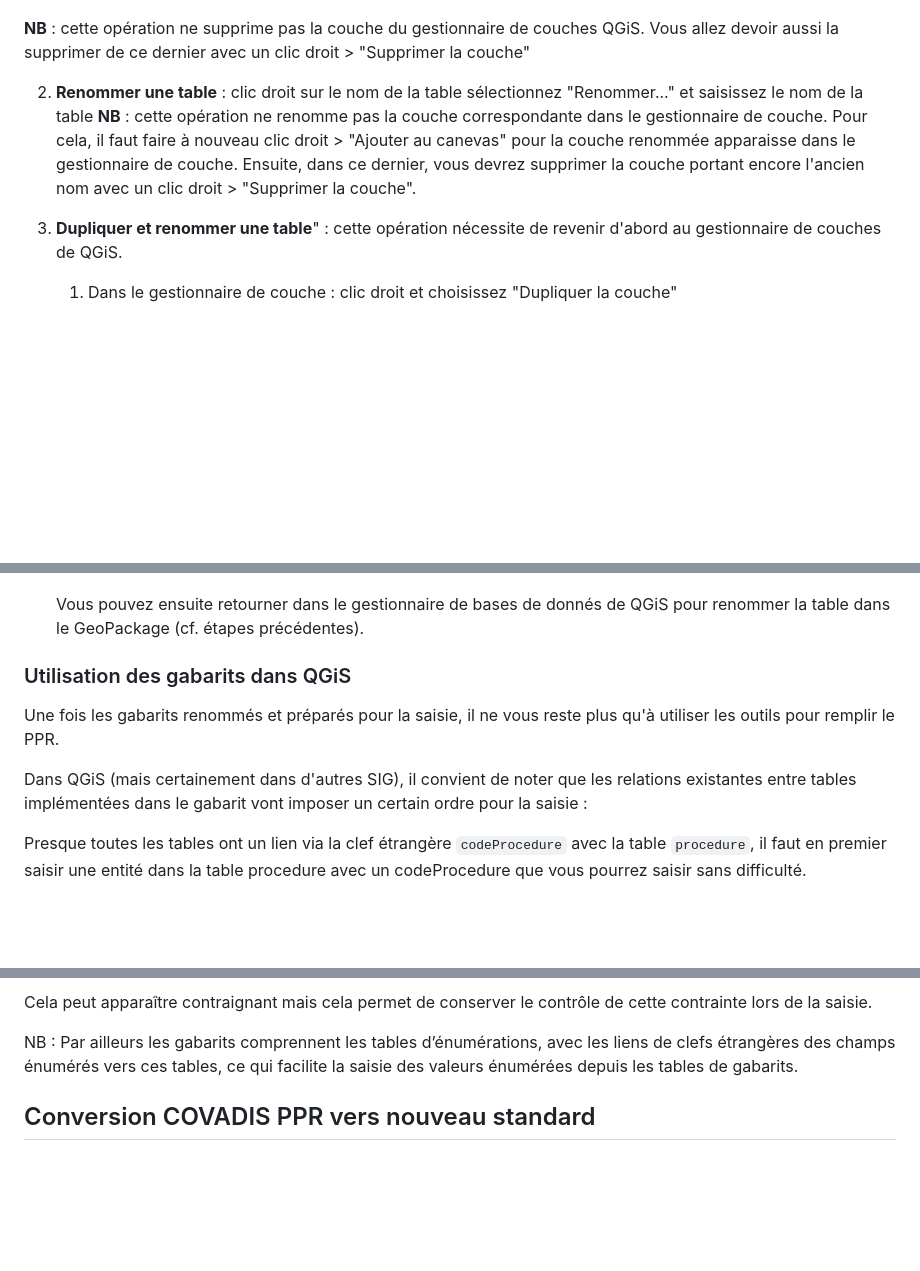
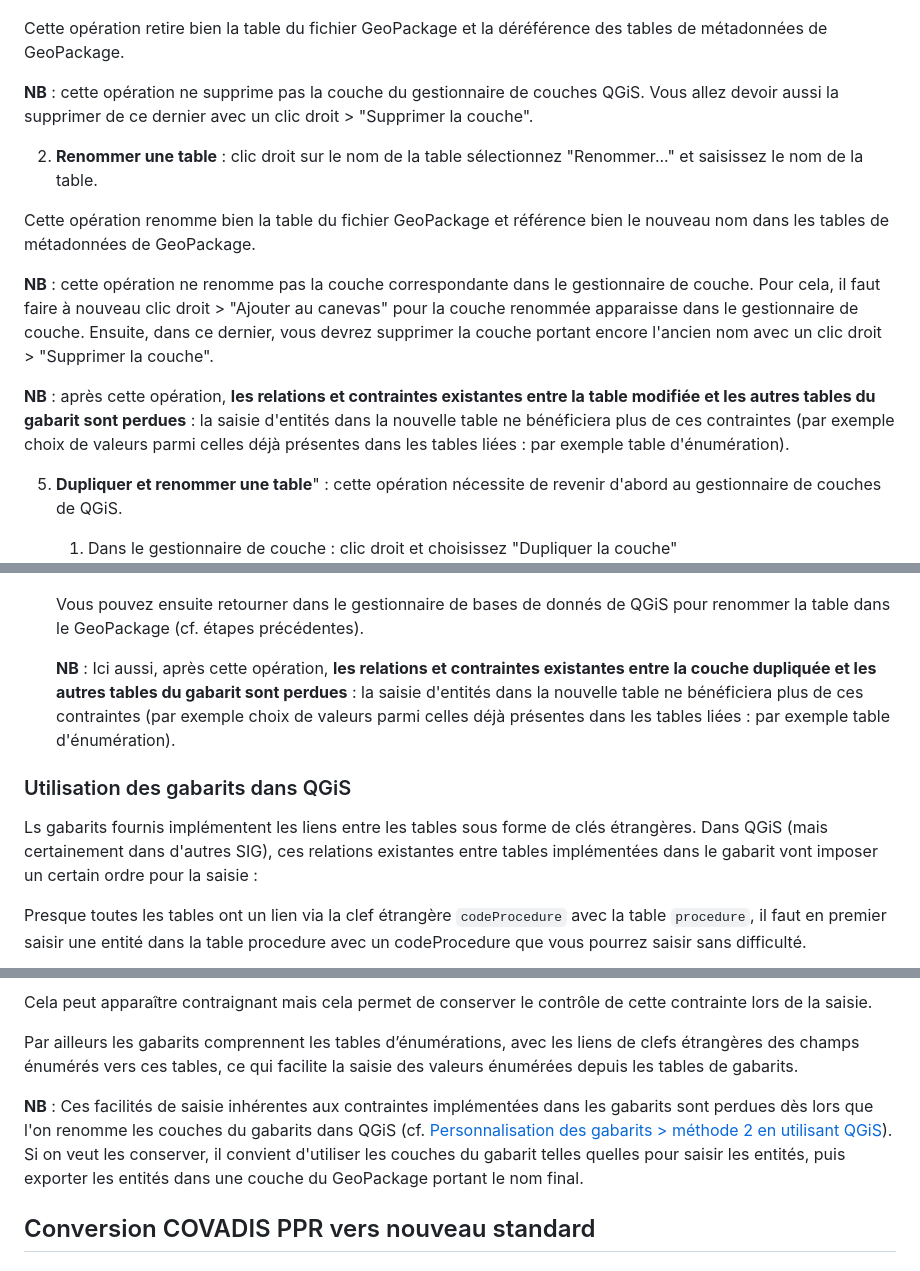
Before and after one commit to cnigfr/Geostandards-risques-ppr, a Markdown page: ressources/FAQ.md, 3 parts joined by grey strips. Rendered like a GitHub page; blank space fills up the shorter version.

Commit message:
MaJ FAQ sur modification gabarits dans QGiS

```diff
--- a/ressources/FAQ.md
+++ b/ressources/FAQ.md
@@ -70,12 +69,20 @@ Je n'ai pas trouvé de méthode plus simple avec QGiS. Si vous en avez n'hésite
 
    ![alt text](./images/db-manager-effacer.png)
 
-   **NB** : cette opération ne supprime pas la couche du gestionnaire de couches QGiS. Vous allez devoir aussi la supprimer de ce dernier avec un clic droit > "Supprimer la couche"
+   Cette opération retire bien la table du fichier GeoPackage et la déréférence des tables de métadonnées de GeoPackage.
 
-   2. **Renommer une table** : clic droit sur le nom de la table sélectionnez "Renommer..." et saisissez le nom de la table
+   **NB** : cette opération ne supprime pas la couche du gestionnaire de couches QGiS. Vous allez devoir aussi la supprimer de ce dernier avec un clic droit > "Supprimer la couche".
+
+   2. **Renommer une table** : clic droit sur le nom de la table sélectionnez "Renommer..." et saisissez le nom de la table.
+
+   Cette opération renomme bien la table du fichier GeoPackage et référence bien le nouveau nom dans les tables de métadonnées de GeoPackage.
+
    **NB** : cette opération ne renomme pas la couche correspondante dans le gestionnaire de couche. Pour cela, il faut faire à nouveau clic droit > "Ajouter au canevas" pour la couche renommée apparaisse dans le gestionnaire de couche. Ensuite, dans ce dernier, vous devrez supprimer la couche portant encore l'ancien nom avec un clic droit > "Supprimer la couche".
 
+   **NB** : après cette opération, **les relations et contraintes existantes entre la table modifiée et les autres tables du gabarit sont perdues** : la saisie d'entités dans la nouvelle table ne bénéficiera plus de ces contraintes (par exemple choix de valeurs parmi celles déjà présentes dans les tables liées : par exemple table d'énumération).
+
 5. **Dupliquer et renommer une table**" : cette opération nécessite de revenir d'abord au gestionnaire de couches de QGiS.
+
    1. Dans le gestionnaire de couche : clic droit et choisissez "Dupliquer la couche"
    ![alt text](./images/dupliquer-couche.png)
 
@@ -87,11 +94,11 @@ Je n'ai pas trouvé de méthode plus simple avec QGiS. Si vous en avez n'hésite
 
    Vous pouvez ensuite retourner dans le gestionnaire de bases de donnés de QGiS pour renommer la table dans le GeoPackage (cf. étapes précédentes).
 
+   **NB** : Ici aussi, après cette opération, **les relations et contraintes existantes entre la couche dupliquée et les autres tables du gabarit sont perdues** : la saisie d'entités dans la nouvelle table ne bénéficiera plus de ces contraintes (par exemple choix de valeurs parmi celles déjà présentes dans les tables liées : par exemple table d'énumération).
+
 ### Utilisation des gabarits dans QGiS
 
-Une fois les gabarits renommés et préparés pour la saisie, il ne vous reste plus qu'à utiliser les outils pour remplir le PPR.
-
-Dans QGiS (mais certainement dans d'autres SIG), il convient de noter que les relations existantes entre tables implémentées dans le gabarit vont imposer un certain ordre pour la saisie :
+Ls gabarits fournis implémentent les liens entre les tables sous forme de clés étrangères. Dans QGiS (mais certainement dans d'autres SIG), ces relations existantes entre tables implémentées dans le gabarit vont imposer un certain ordre pour la saisie :
 
 Presque toutes les tables ont un lien via la clef étrangère `codeProcedure` avec la table `procedure`, il faut en premier saisir
 une entité dans la table procedure avec un codeProcedure que vous pourrez saisir sans difficulté.
@@ -104,9 +111,9 @@ Ensuite, la saisie des autres entités fonctionnera car la valeur de codeProcedu
 
 Cela peut apparaître contraignant mais cela permet de conserver le contrôle de cette contrainte lors de la saisie.
 
-NB : Par ailleurs les gabarits comprennent les tables d’énumérations, avec les liens
-de clefs étrangères des champs énumérés vers ces tables, ce qui facilite la saisie des valeurs énumérées depuis les tables de
-gabarits.
+Par ailleurs les gabarits comprennent les tables d’énumérations, avec les liens de clefs étrangères des champs énumérés vers ces tables, ce qui facilite la saisie des valeurs énumérées depuis les tables de gabarits.
+
+**NB** : Ces facilités de saisie inhérentes aux contraintes implémentées dans les gabarits sont perdues dès lors que l'on renomme les couches du gabarits dans QGiS (cf. [Personnalisation des gabarits > méthode 2 en utilisant QGiS](#méthode-2--en-utilisant-qgis)). Si on veut les conserver, il convient d'utiliser les couches du gabarit telles quelles pour saisir les entités, puis exporter les entités dans une couche du GeoPackage portant le nom final.
 
 ## Conversion COVADIS PPR vers nouveau standard
 
```
Also changed, not shown: other parts of ressources/FAQ.md (+1 -2 lines).
